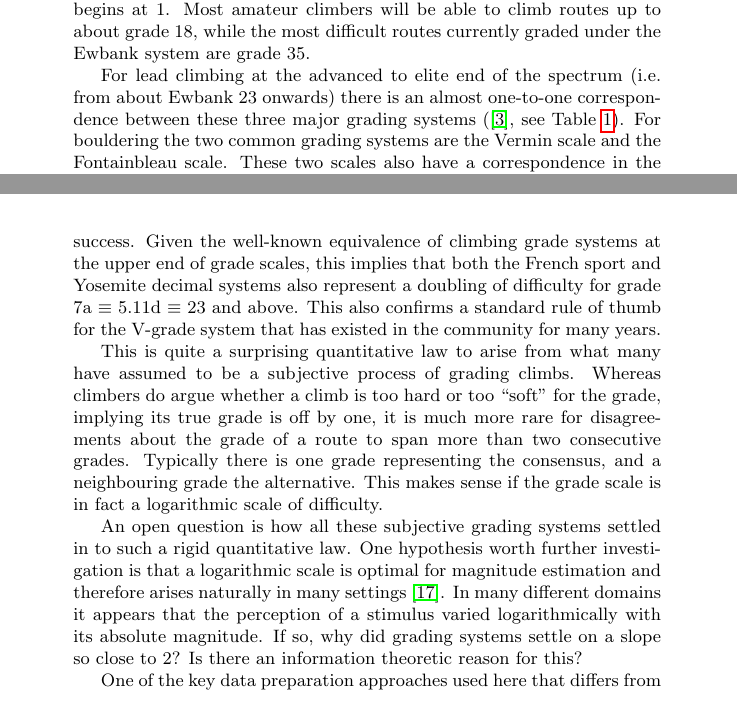
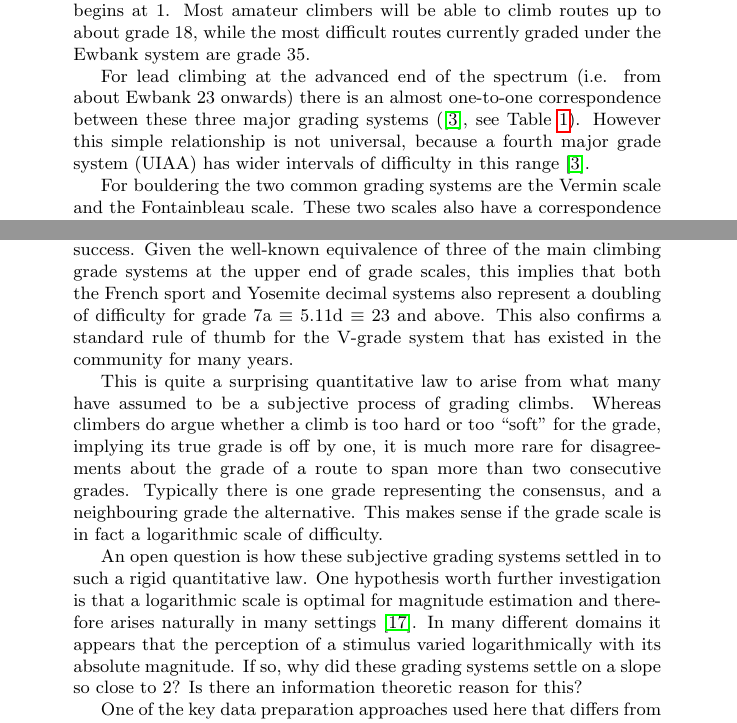
Before and after one commit to alexeid/climbing-grades, a LaTeX document (manuscript/ClimbingGrades.tex): two parts of pages 2 and 10 of 14, joined at a grey line, cut so that both start at the same text. Compiled offline with pdfLaTeX.

Commit message:
addressing some of Simon Dale's concerns

```diff
--- a/manuscript/ClimbingGrades.tex
+++ b/manuscript/ClimbingGrades.tex
@@ -93,7 +93,9 @@ In this paper we ask the question: ``What does an increment of the climbing grad
 
 Climbing grades play a central role in the sport of rock climbing \cite{delignieres1993psychophysical,draper2015comparative}. There are a number of commonly employed grading systems using by sport climbers globally to classify climbing routes into grades that increase with difficulty. In North America the three-part Yosemite decimal system (YDS) is employed. In many parts of Europe the French sport grading system is used. Whereas in Australia and NZ the simple numerical Ewbank grading scale is used. The Ewbank scale is open-ended and begins at 1. Most amateur climbers will be able to climb routes up to about grade 18, while the most difficult routes currently graded under the Ewbank system are grade 35.
 
-For lead climbing at the advanced to elite end of the spectrum (i.e. from about Ewbank 23 onwards) there is an almost one-to-one correspondence between these three major grading systems (\cite{draper2015comparative}, see Table \ref{table1}). For bouldering the two common grading systems are the Vermin scale and the Fontainbleau scale. These two scales also have a correspondence in the higher grades, so that V11 $\equiv$ 8A, V12 $\equiv$ 8A+, $\dots$, V17 $\equiv$ 9A.
+For lead climbing at the advanced end of the spectrum (i.e. from about Ewbank 23 onwards) there is an almost one-to-one correspondence between these three major grading systems (\cite{draper2015comparative}, see Table \ref{table1}). However this simple relationship is not universal, because a fourth major grade system (UIAA) has wider intervals of difficulty in this range \cite{draper2015comparative}.
+
+For bouldering the two common grading systems are the Vermin scale and the Fontainbleau scale. These two scales also have a correspondence in the higher grades, so that V11 $\equiv$ 8A, V12 $\equiv$ 8A+, $\dots$, V17 $\equiv$ 9A.
 
 
 \begin{table}
@@ -297,11 +299,11 @@ Figure \ref{fig.oneill} shows the whole-community counts of successful ascents b
 
 We have endeavoured to bring together various pieces of community knowledge about the mathematics of climbing grades and reframe them in the light of recent work on grade estimation using whole-history ascent data.
 
-Our main contribution is to focus on quantifying the magnitude of the increase in difficulty representing by an increment in climbing grade. We provide evidence that for the V-grade and Ewbank grading systems this increment is slightly more than a doubling in difficulty for each grade, as measured by average number of failed sessions required before achieving success. Given the well-known equivalence of climbing grade systems at the upper end of grade scales, this implies that both the French sport and Yosemite decimal systems also represent a doubling of difficulty for grade 7a $\equiv$ 5.11d $\equiv$ 23 and above. This also confirms a standard rule of thumb for the V-grade system that has existed in the community for many years.
+Our main contribution is to focus on quantifying the magnitude of the increase in difficulty representing by an increment in climbing grade. We provide evidence that for the V-grade and Ewbank grading systems this increment is slightly more than a doubling in difficulty for each grade, as measured by average number of failed sessions required before achieving success. Given the well-known equivalence of three of the main climbing grade systems at the upper end of grade scales, this implies that both the French sport and Yosemite decimal systems also represent a doubling of difficulty for grade 7a $\equiv$ 5.11d $\equiv$ 23 and above. This also confirms a standard rule of thumb for the V-grade system that has existed in the community for many years.
 
 This is quite a surprising quantitative law to arise from what many have assumed to be a subjective process of grading climbs. Whereas climbers do argue whether a climb is too hard or too ``soft'' for the grade, implying its true grade is off by one, it is much more rare for disagreements about the grade of a route to span more than two consecutive grades. Typically there is one grade representing the consensus, and a neighbouring grade the alternative. This makes sense if the grade scale is in fact a logarithmic scale of difficulty.
 
-An open question is how all these subjective grading systems settled in to such a rigid quantitative law. One hypothesis worth further investigation is that a logarithmic scale is optimal for magnitude estimation and therefore arises naturally in many settings \cite{portugal2011weber}. In many different domains it appears that the perception of a stimulus varied logarithmically with its absolute magnitude. If so, why did grading systems settle on a slope so close to 2? Is there an information theoretic reason for this?
+An open question is how these subjective grading systems settled in to such a rigid quantitative law. One hypothesis worth further investigation is that a logarithmic scale is optimal for magnitude estimation and therefore arises naturally in many settings \cite{portugal2011weber}. In many different domains it appears that the perception of a stimulus varied logarithmically with its absolute magnitude. If so, why did these grading systems settle on a slope so close to 2? Is there an information theoretic reason for this?
 
 One of the key data preparation approaches used here that differs from previous whole-history efforts is to use per-session data. This is a form of aggregation in which only the most successful attempt for each climber on each route on each day is retained and all other attempted ascents are removed from the data set. This caters for a common form of self-reporting that reports the best effort during each day of climbing. We refer to the grade estimated for a climber in this way as the {\it session grade}. Since it is possible to try a route 2 or more times in a single session, a climber's {\it session grade} should be higher than the {\it flash grade}.
 
```
